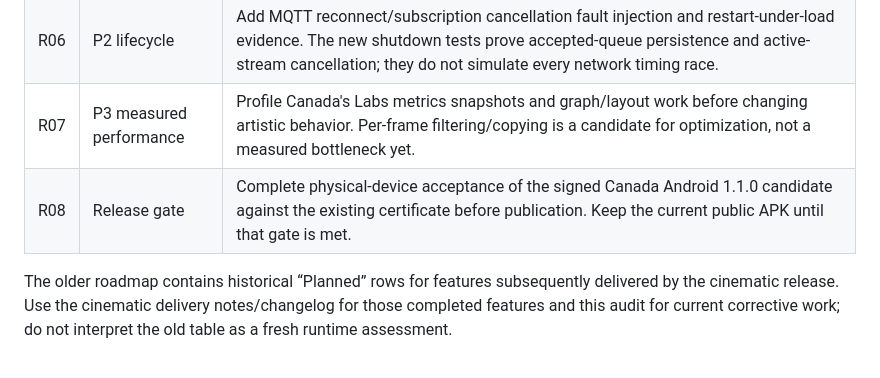
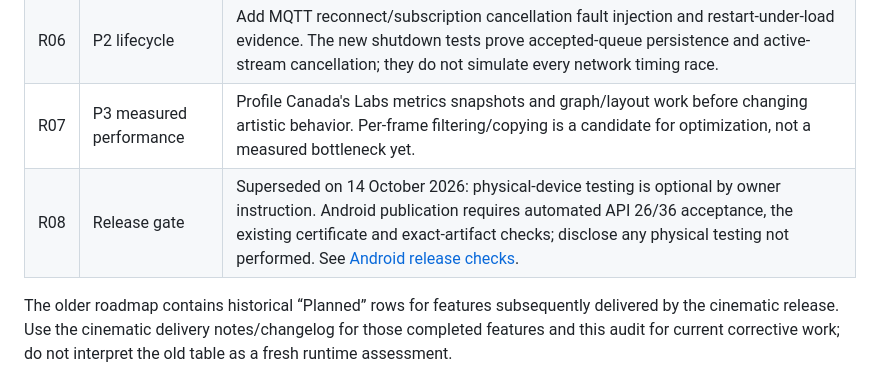
Before and after one commit to n30nex/CartoLite, a Markdown page: docs/audit-2026-10-02.md, the part around the change. Drawn GitHub-style.

```diff
--- a/docs/audit-2026-10-02.md
+++ b/docs/audit-2026-10-02.md
@@ -58,7 +58,7 @@ There is no project-operated Worldwide live target in this release scope. Worldw
 | R05 | P2 dependencies | Address Canada's medium development-tool alerts for Vitest/mocker through a separately tested toolchain update. Worldwide Dependabot alerts were disabled/inaccessible to this audit; enable verified repository alert visibility with the owner. Existing runtime npm audit and image vulnerability gates remain required. No production exploit is claimed. |
 | R06 | P2 lifecycle | Add MQTT reconnect/subscription cancellation fault injection and restart-under-load evidence. The new shutdown tests prove accepted-queue persistence and active-stream cancellation; they do not simulate every network timing race. |
 | R07 | P3 measured performance | Profile Canada's Labs metrics snapshots and graph/layout work before changing artistic behavior. Per-frame filtering/copying is a candidate for optimization, not a measured bottleneck yet. |
-| R08 | Release gate | Complete physical-device acceptance of the signed Canada Android 1.1.0 candidate against the existing certificate before publication. Keep the current public APK until that gate is met. |
+| R08 | Release gate | Superseded on 14 October 2026: physical-device testing is optional by owner instruction. Android publication requires automated API 26/36 acceptance, the existing certificate and exact-artifact checks; disclose any physical testing not performed. See [Android release checks](android.md). |
 
 The older roadmap contains historical “Planned” rows for features subsequently delivered by the cinematic release. Use the cinematic delivery notes/changelog for those completed features and this audit for current corrective work; do not interpret the old table as a fresh runtime assessment.
 
```
Also changed, not shown: docs/manual-release.md (+1 -1 lines).
